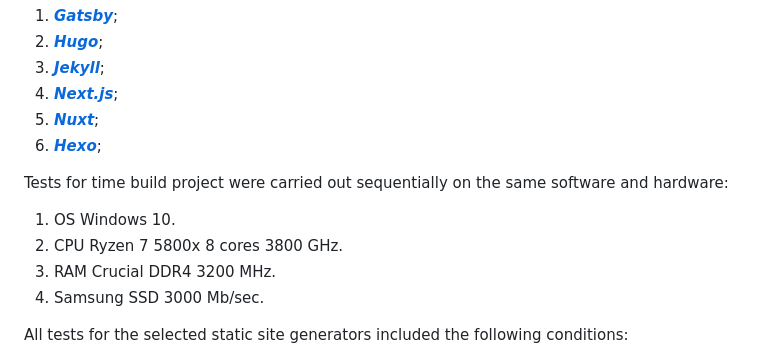
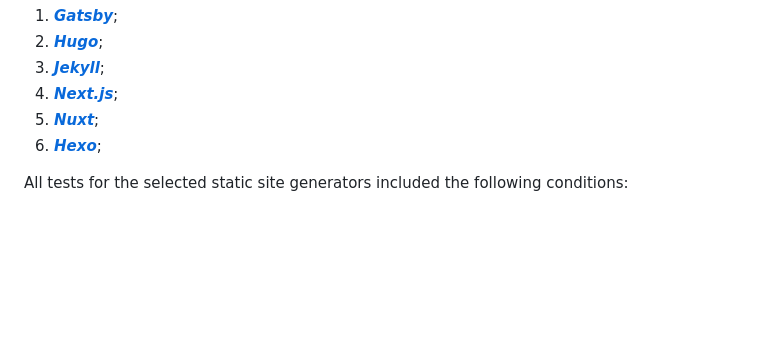
Before and after one commit to Mor-ald/ssg-time-build, a Markdown page: README.md, the part around the change. GitHub-like rendering; blank space fills up the shorter version.

```diff
--- a/README.md
+++ b/README.md
@@ -8,13 +8,6 @@ For analyze time build from the official JAMstack website was selected six of th
 4) [***Next.js***](https://nextjs.org/);
 5) [***Nuxt***](https://nuxtjs.org/);
 6) [***Hexo***](https://hexo.io/ru/);
-
-Tests for time build project were carried out sequentially on the same software and hardware:
-
-1) OS Windows 10.
-2) CPU Ryzen 7 5800x 8 cores 3800 GHz.
-3) RAM Crucial DDR4 3200 MHz.
-4) Samsung SSD 3000 Mb/sec.
 
 All tests for the selected static site generators included the following conditions:
 
```
